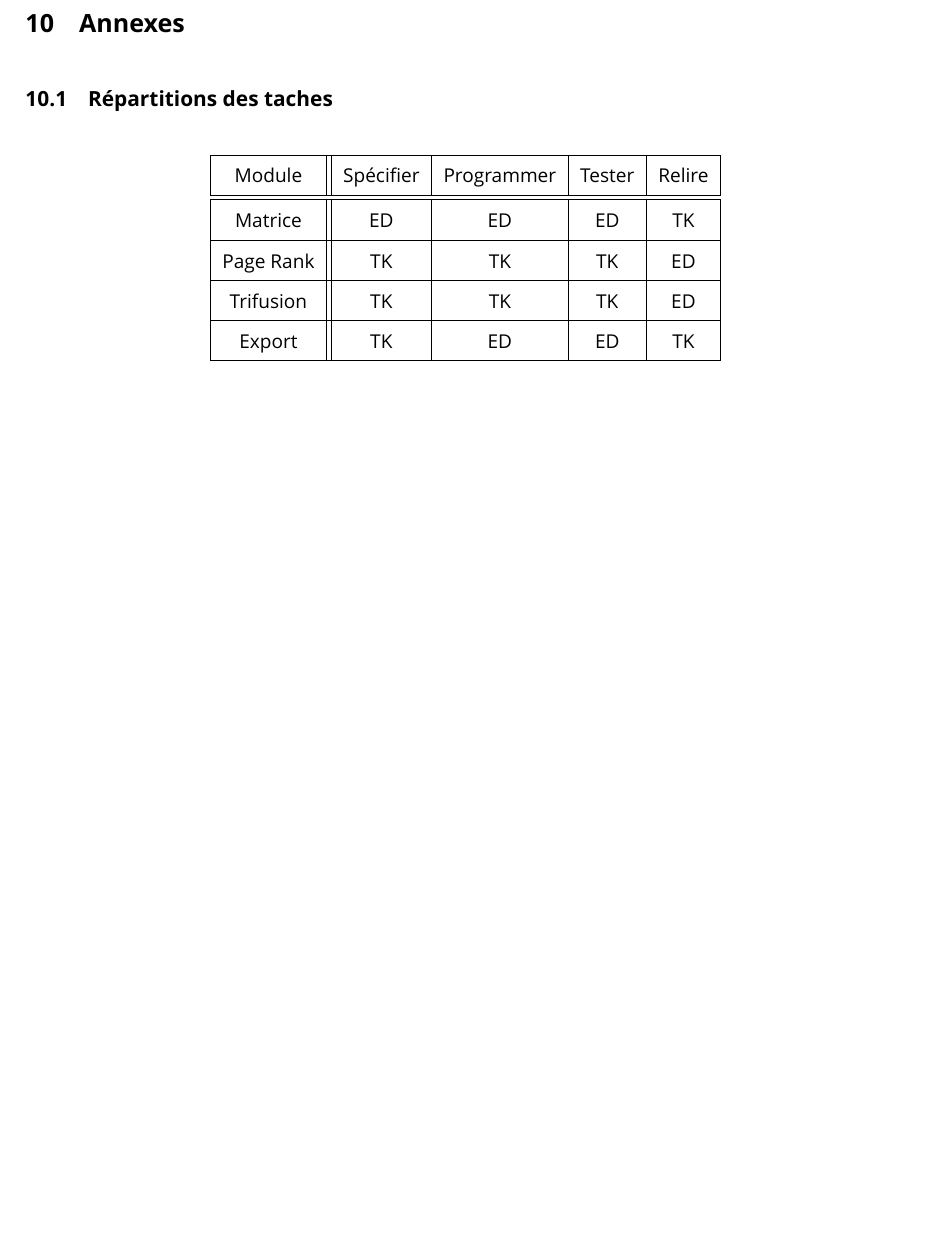
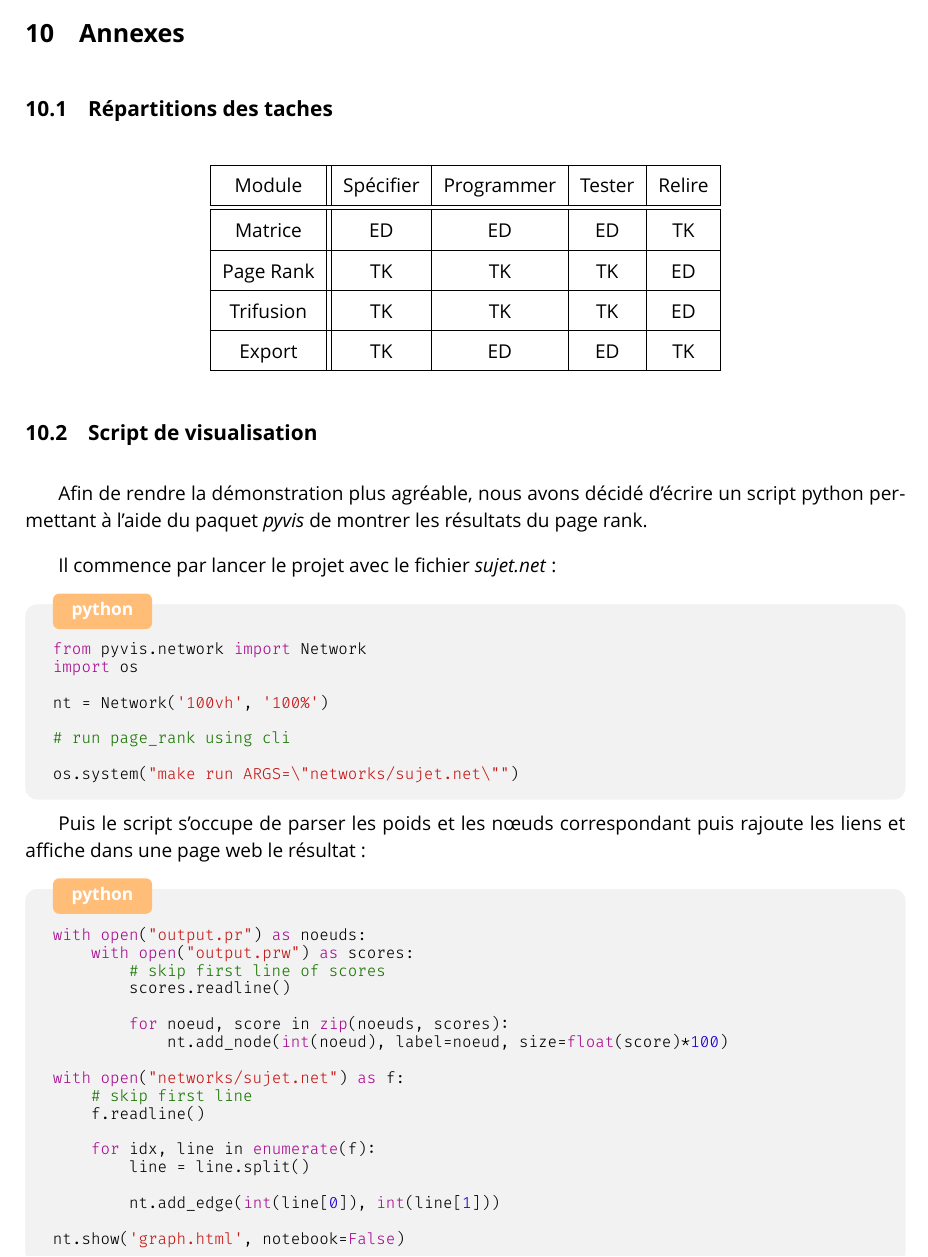
Before and after one commit to LeGmask/AdaRank, a LaTeX document (Livrables/main.tex): part of page 12 of 12, cut so that both start at the same text, the shorter picture padded with empty space. Compiled offline with XeLaTeX; a missing font is replaced by an installed copy or a similar font.

Commit message:
fix: add vizualiser to rapport

```diff
--- a/Livrables/main.tex
+++ b/Livrables/main.tex
@@ -266,4 +266,44 @@ Ce fut une expérience enrichissante avec un sujet intéressant, mais nous avons
      \end{tabular}
 \end{table}
 
+\subsection{Script de visualisation}
+
+Afin de rendre la démonstration plus agréable, nous avons décidé d'écrire un script python permettant à l'aide du paquet \textit{pyvis} de montrer les résultats du page rank.
+
+Il commence par lancer le projet avec le fichier \textit{sujet.net} :
+
+\begin{code}{python}
+from pyvis.network import Network
+import os
+
+nt = Network('100vh', '100%')
+
+# run page_rank using cli
+
+os.system("make run ARGS=\"networks/sujet.net\"")
+\end{code}
+
+Puis le script s'occupe de parser les poids et les nœuds correspondant puis rajoute les liens et affiche dans une page web le résultat :
+
+\begin{code}{python}
+with open("output.pr") as noeuds:
+    with open("output.prw") as scores:
+        # skip first line of scores
+        scores.readline()
+
+        for noeud, score in zip(noeuds, scores):
+            nt.add_node(int(noeud), label=noeud, size=float(score)*100)
+
+with open("networks/sujet.net") as f:
+    # skip first line
+    f.readline()
+
+    for idx, line in enumerate(f):
+        line = line.split()
+
+        nt.add_edge(int(line[0]), int(line[1]))
+
+nt.show('graph.html', notebook=False)
+\end{code}
+
 \end{document}
```
Also changed, not shown: Livrables/Rapport.pdf.
